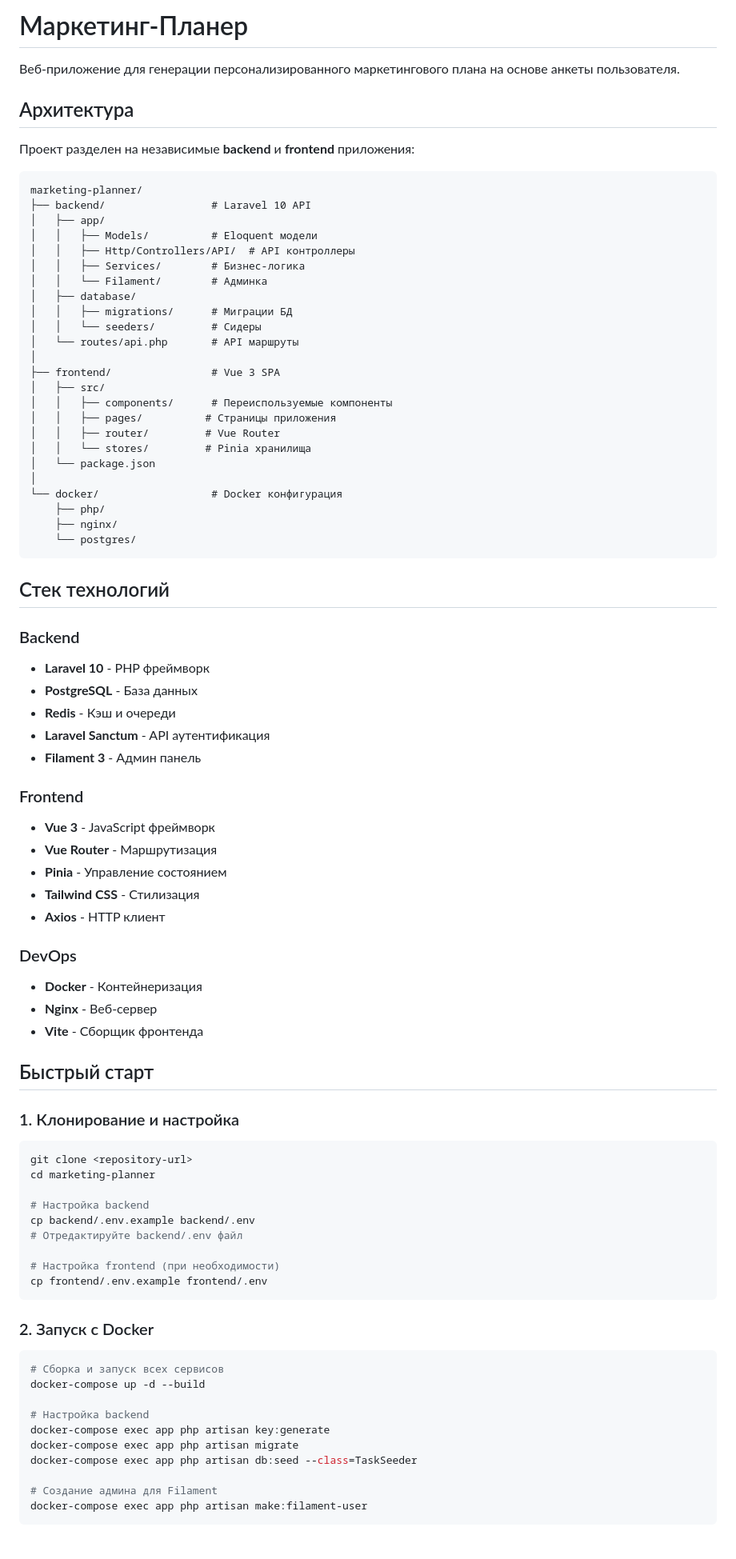
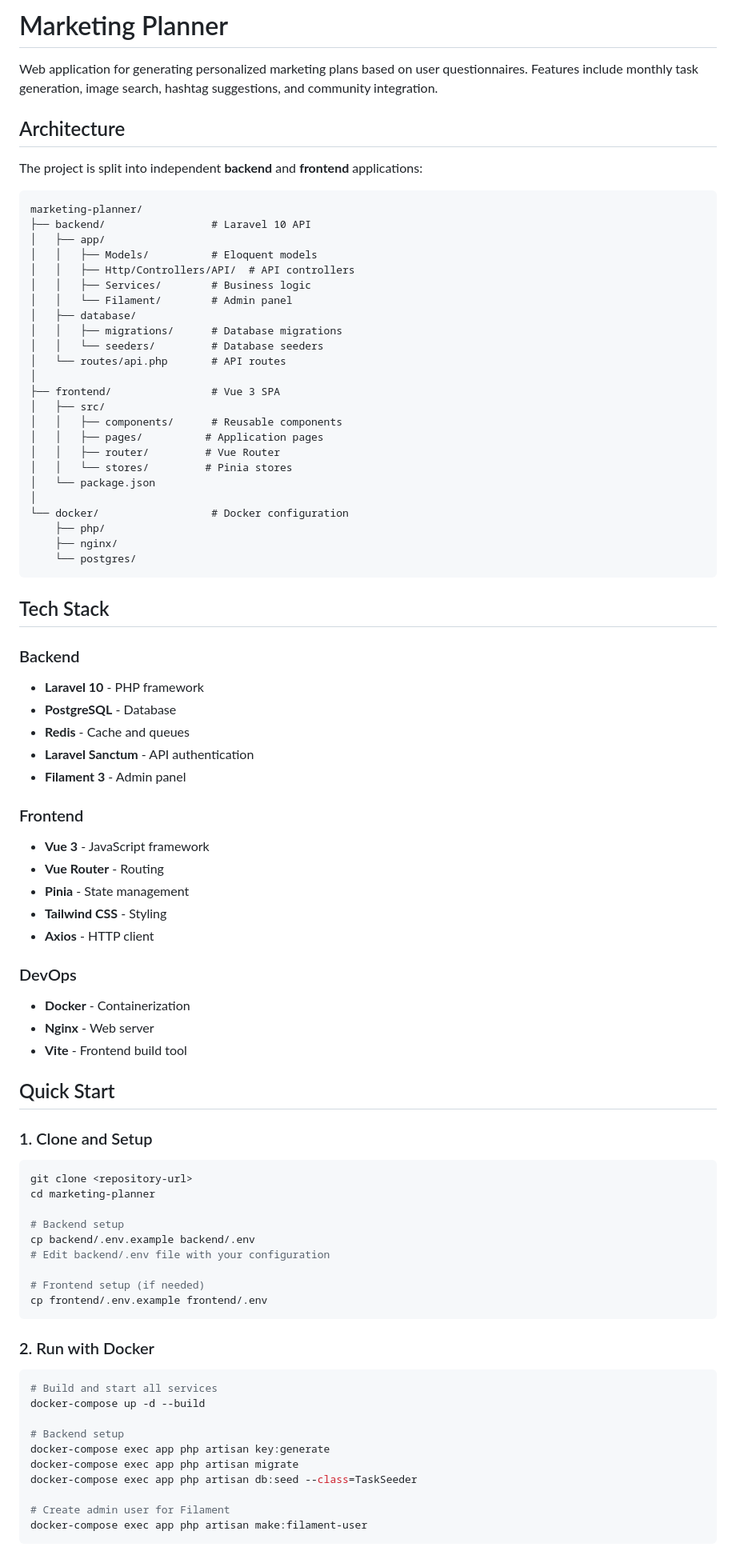
Before and after one commit to yasinscky/peerie-test, a Markdown page: README.md, the part around one of its changes. Shown at 80% size. GitHub-like rendering.

Commit message:
Update README.md: translate to English and add complete project documentation

````diff
--- a/README.md
+++ b/README.md
@@ -1,87 +1,87 @@
-# Маркетинг-Планер
+# Marketing Planner
 
-Веб-приложение для генерации персонализированного маркетингового плана на основе анкеты пользователя.
+Web application for generating personalized marketing plans based on user questionnaires. Features include monthly task generation, image search, hashtag suggestions, and community integration.
 
-## Архитектура
+## Architecture
 
-Проект разделен на независимые **backend** и **frontend** приложения:
+The project is split into independent **backend** and **frontend** applications:
 
 ```
 marketing-planner/
 ├── backend/                 # Laravel 10 API
 │   ├── app/
-│   │   ├── Models/          # Eloquent модели
-│   │   ├── Http/Controllers/API/  # API контроллеры
-│   │   ├── Services/        # Бизнес-логика
-│   │   └── Filament/        # Админка
+│   │   ├── Models/          # Eloquent models
+│   │   ├── Http/Controllers/API/  # API controllers
+│   │   ├── Services/        # Business logic
+│   │   └── Filament/        # Admin panel
 │   ├── database/
-│   │   ├── migrations/      # Миграции БД
-│   │   └── seeders/         # Сидеры
-│   └── routes/api.php       # API маршруты
+│   │   ├── migrations/      # Database migrations
+│   │   └── seeders/         # Database seeders
+│   └── routes/api.php       # API routes
 │
 ├── frontend/                # Vue 3 SPA
 │   ├── src/
-│   │   ├── components/      # Переиспользуемые компоненты
-│   │   ├── pages/          # Страницы приложения
+│   │   ├── components/      # Reusable components
+│   │   ├── pages/          # Application pages
 │   │   ├── router/         # Vue Router
-│   │   └── stores/         # Pinia хранилища
+│   │   └── stores/         # Pinia stores
 │   └── package.json
 │
-└── docker/                  # Docker конфигурация
+└── docker/                  # Docker configuration
     ├── php/
     ├── nginx/
     └── postgres/
 ```
 
-## Стек технологий
+## Tech Stack
 
 ### Backend
-- **Laravel 10** - PHP фреймворк
-- **PostgreSQL** - База данных
-- **Redis** - Кэш и очереди
-- **Laravel Sanctum** - API аутентификация
-- **Filament 3** - Админ панель
+- **Laravel 10** - PHP framework
+- **PostgreSQL** - Database
+- **Redis** - Cache and queues
+- **Laravel Sanctum** - API authentication
+- **Filament 3** - Admin panel
 
 ### Frontend
-- **Vue 3** - JavaScript фреймворк
-- **Vue Router** - Маршрутизация
-- **Pinia** - Управление состоянием
-- **Tailwind CSS** - Стилизация
-- **Axios** - HTTP клиент
+- **Vue 3** - JavaScript framework
+- **Vue Router** - Routing
+- **Pinia** - State management
+- **Tailwind CSS** - Styling
+- **Axios** - HTTP client
 
 ### DevOps
-- **Docker** - Контейнеризация
-- **Nginx** - Веб-сервер
-- **Vite** - Сборщик фронтенда
+- **Docker** - Containerization
+- **Nginx** - Web server
+- **Vite** - Frontend build tool
 
-## Быстрый старт
+## Quick Start
 
-### 1. Клонирование и настройка
+### 1. Clone and Setup
 
 ```bash
 git clone <repository-url>
 cd marketing-planner
 
-# Настройка backend
+# Backend setup
 cp backend/.env.example backend/.env
-# Отредактируйте backend/.env файл
+# Edit backend/.env file with your configuration
 
-# Настройка frontend (при необходимости)
+# Frontend setup (if needed)
 cp frontend/.env.example frontend/.env
 ```
 
-### 2. Запуск с Docker
+### 2. Run with Docker
 
 ```bash
-# Сборка и запуск всех сервисов
+# Build and start all services
 docker-compose up -d --build
 
-# Настройка backend
+# Backend setup
 docker-compose exec app php artisan key:generate
 docker-compose exec app php artisan migrate
 docker-compose exec app php artisan db:seed --class=TaskSeeder
 
-# Создание админа для Filament
+# Create admin user for Filament
 docker-compose exec app php artisan make:filament-user
 ```
 
````
Also changed, not shown: other parts of README.md (+129 -69 lines).
